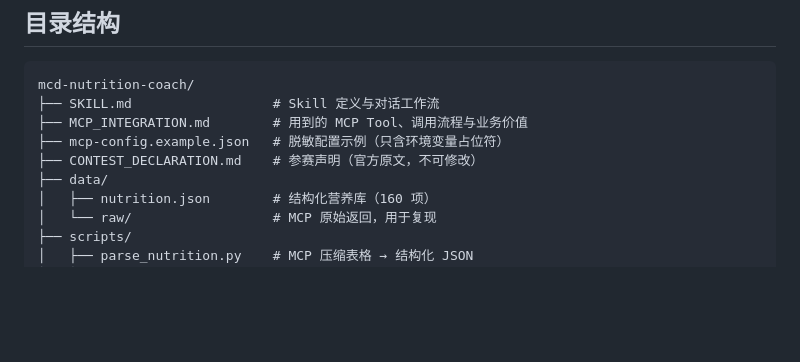
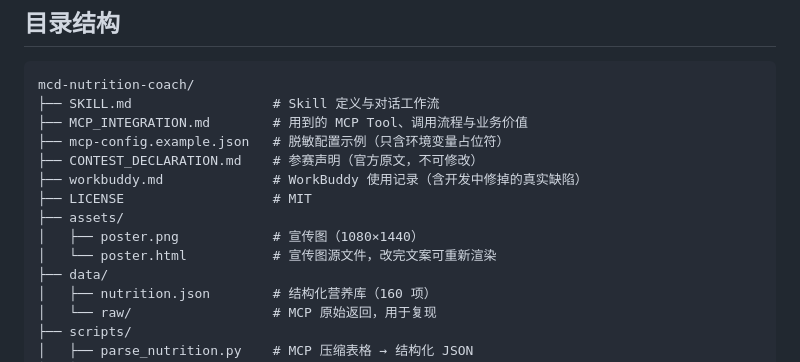
Before and after one commit to renxl1994/mcd-nutrition-coach, a Markdown page: README.md, the part around one of its changes. Rendered like a GitHub page; blank space fills up the shorter version.

```diff
--- a/README.md
+++ b/README.md
@@ -187,6 +207,11 @@ mcd-nutrition-coach/
 ├── MCP_INTEGRATION.md        # 用到的 MCP Tool、调用流程与业务价值
 ├── mcp-config.example.json   # 脱敏配置示例（只含环境变量占位符）
 ├── CONTEST_DECLARATION.md    # 参赛声明（官方原文，不可修改）
+├── workbuddy.md              # WorkBuddy 使用记录（含开发中修掉的真实缺陷）
+├── LICENSE                   # MIT
+├── assets/
+│   ├── poster.png            # 宣传图（1080×1440）
+│   └── poster.html           # 宣传图源文件，改完文案可重新渲染
 ├── data/
 │   ├── nutrition.json        # 结构化营养库（160 项）
 │   └── raw/                  # MCP 原始返回，用于复现
```
Also changed, not shown: other parts of README.md (+41 -21 lines), SKILL.md (+2 -0 lines).
